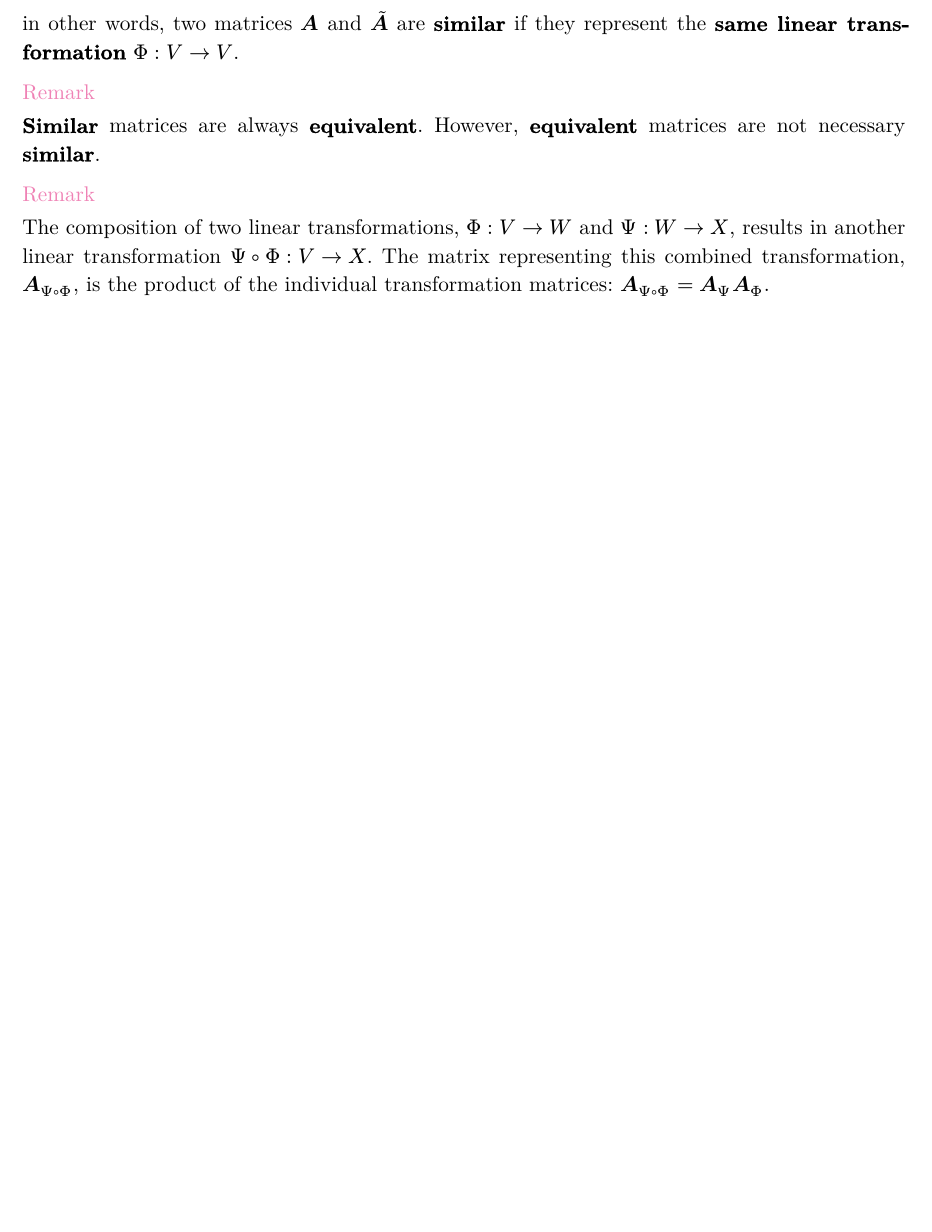
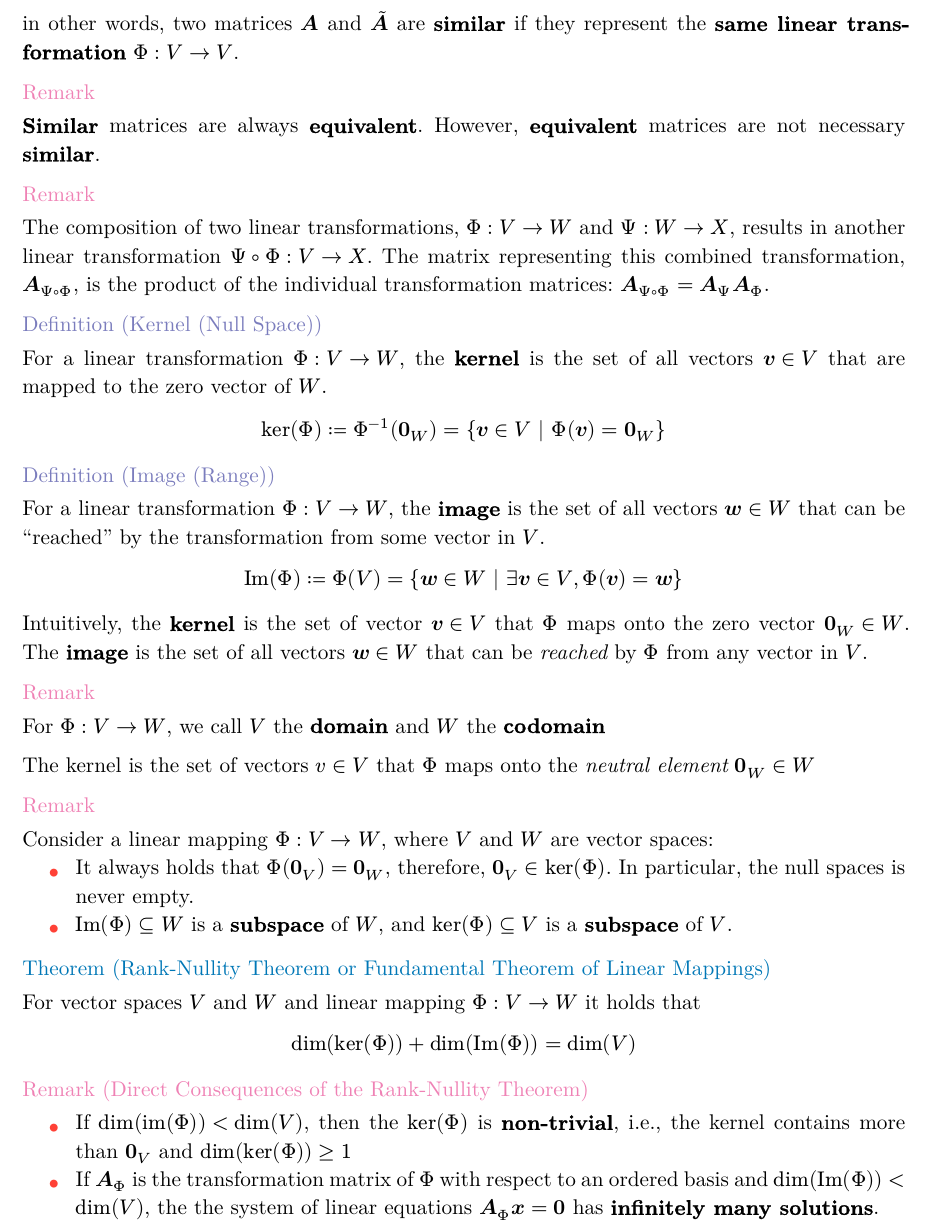
Before and after one commit to ahmedYasserM/notes, a Typst document (mml-book/mml-notes.typ): part of page 5 of 5, cut so that both start at the same text, the shorter picture padded with empty space. The pictures show the PDF file mml-book/mml-notes.pdf that the author committed with the source.

Commit message:
add 2.7.3 - mml notes

```diff
--- a/mml-book/mml-notes.typ
+++ b/mml-book/mml-notes.typ
@@ -293,3 +293,40 @@ in other words, two matrices $bold(A)$ and $bold(tilde(A))$ are *similar* if the
 
 #remark("")
 The composition of two linear transformations, $Phi: V -> W$ and $Psi: W -> X$, results in another linear transformation $Psi compose Phi: V -> X$. The matrix representing this combined transformation, $bold(A)_(Psi compose Phi)$, is the product of the individual transformation matrices: $bold(A)_(Psi compose Phi) = bold(A)_(Psi) bold(A)_(Phi)$.
+
+#def("Kernel (Null Space)")
+For a linear transformation $Phi: V -> W$, the *kernel* is the set of all vectors $bold(v) in V$ that are mapped to the zero vector of $W$.
+
+$
+  ker(Phi) := Phi^(-1)(bold(0)_W) = {bold(v) in V | Phi(bold(v)) = bold(0)_W}
+$
+
+#def("Image (Range)")
+For a linear transformation $Φ: V -> W$, the *image* is the set of all vectors $bold(w) in W$ that can be "reached" by the transformation from some vector in $V$.
+
+$
+  "Im"(Φ) := Phi(V) = {bold(w) in W | exists bold(v) in V, Φ(bold(v)) = bold(w)}
+$
+
+Intuitively, the *kernel* is the set of vector $bold(v) in V$ that $Phi$ maps onto the zero vector $bold(0)_W in W$. The *image* is the set of all vectors $bold(w) in W$ that can be _reached_ by $Phi$ from any vector in $V$.
+
+#remark("")
+For $Phi: V -> W$, we call $V$ the *domain* and $W$ the *codomain*
+
+The kernel is the set of vectors $v in V$ that $Phi$ maps onto the _neutral element_ $bold(0)_W in W$
+
+#remark("")
+Consider a linear mapping $Phi: V -> W$, where $V$ and $W$ are vector spaces:
+- It always holds that $Phi(bold(0)_V) = bold(0)_W$, therefore, $bold(0)_V in ker(Phi)$. In particular, the null spaces is never empty.
+- $"Im"(Phi) subset.eq W$ is a *subspace* of $W$, and $ker(Phi) subset.eq V$ is a *subspace* of $V$.
+
+#theorem("Rank-Nullity Theorem or Fundamental Theorem of Linear Mappings")
+For vector spaces $V$ and $W$ and linear mapping $Phi: V -> W$ it holds that
+
+$
+  dim(ker(Phi)) + dim("Im"(Phi)) = dim(V)
+$
+
+#remark("(Direct Consequences of the Rank-Nullity Theorem)")
+- If $dim("im"(Phi)) < dim(V)$, then the $ker(Phi)$ is *non-trivial*, i.e., the kernel contains more than $bold(0)_V$ and $dim(ker(Phi)) >= 1$
+- If $bold(A)_Phi$ is the transformation matrix of $Phi$ with respect to an ordered basis and $dim("Im"(Phi)) < dim(V)$, the the system of linear equations $bold(A)_Phi bold(x) = bold(0)$ has *infinitely many solutions*.
```
Also changed, not shown: mml-book/mml-notes.pdf.
